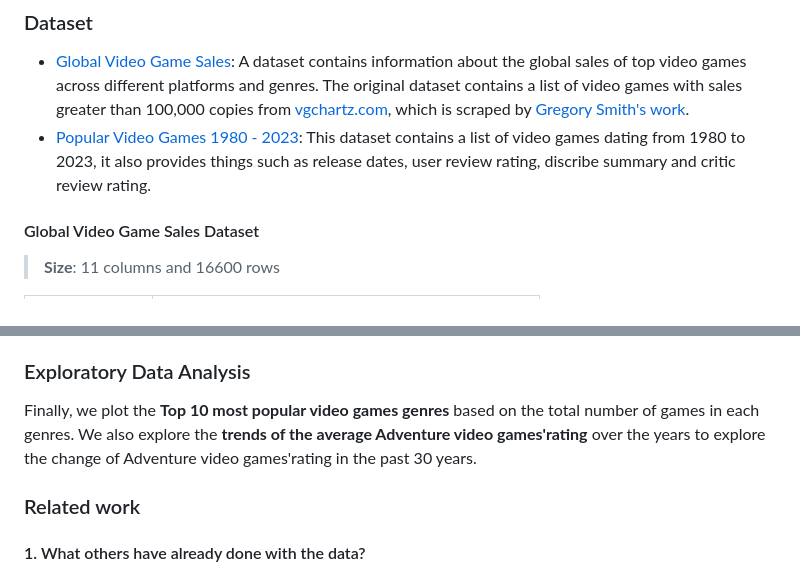
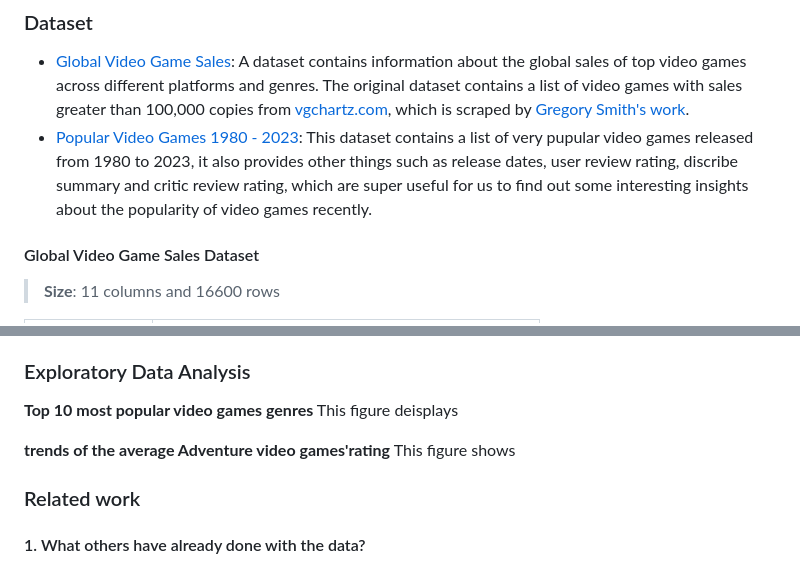
Before and after one commit to com-480-data-visualization/project-2024-Moonwalker, a Markdown page: README.md, 2 parts joined by grey strips. GitHub-like rendering.

```diff
--- a/README.md
+++ b/README.md
@@ -19,7 +19,7 @@ Please, fill the following sections about your project.
 
 ### Dataset
 - [Global Video Game Sales](https://www.kaggle.com/datasets/thedevastator/global-video-game-sales): A dataset contains information about the global sales of top video games across different platforms and genres. The original dataset contains a list of video games with sales greater than 100,000 copies from [vgchartz.com](https://www.vgchartz.com), which is scraped by [Gregory Smith's work](https://zenodo.org/records/5898311#.Y9Y2K9JBwUE).
-- [Popular Video Games 1980 - 2023](https://www.kaggle.com/code/hossamelshabory97/popular-video-games-1980-2023-eda): This dataset contains a list of video games dating from 1980 to 2023, it also provides things such as release dates, user review rating, discribe summary and critic review rating.
+- [Popular Video Games 1980 - 2023](https://www.kaggle.com/code/hossamelshabory97/popular-video-games-1980-2023-eda): This dataset contains a list of very pupular video games released from 1980 to 2023, it also provides other things such as release dates, user review rating, discribe summary and critic review rating, which are super useful for us to find out some interesting insights about the popularity of video games recently.
 
 #### Global Video Game Sales Dataset
 > **Size**: 11 columns and 16600 rows
@@ -83,7 +83,11 @@ For more details please check our jupyter notebook [eda.ipynb](https://github.co
 > - Show some basic statistics and get insights about the data
 -->
 
-Finally, we plot the **Top 10 most popular video games genres** based on the total number of games in each genres. We also explore the **trends of the average Adventure video games'rating** over the years to explore the change of Adventure video games'rating in the past 30 years.
+**Top 10 most popular video games genres**
+This figure deisplays
+
+**trends of the average Adventure video games'rating**
+This figure shows
 
 ### Related work
 
```
